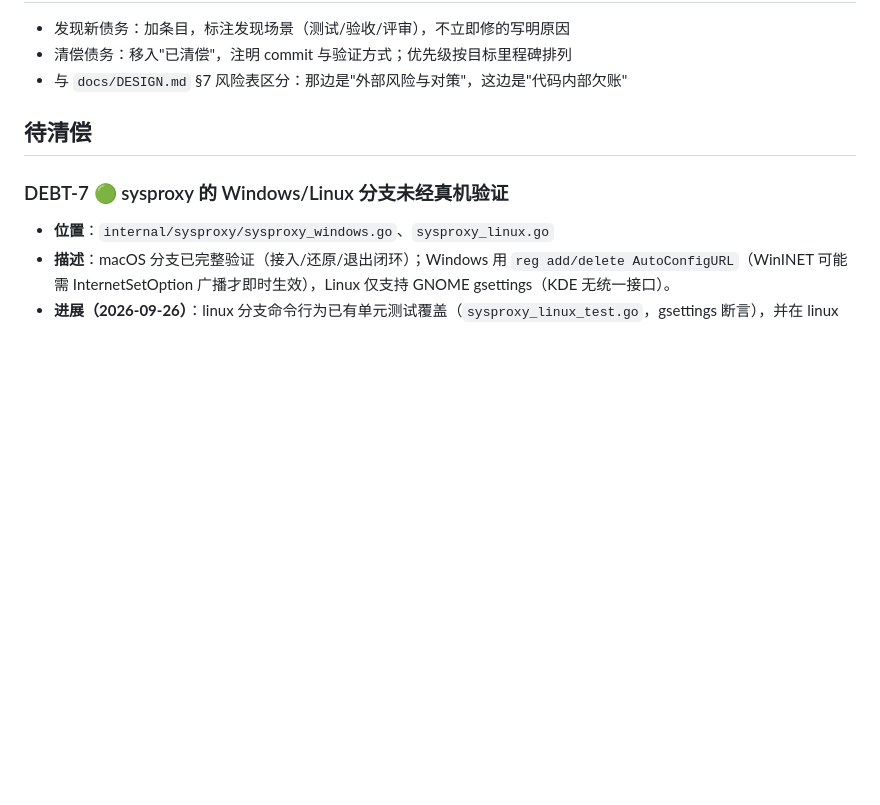
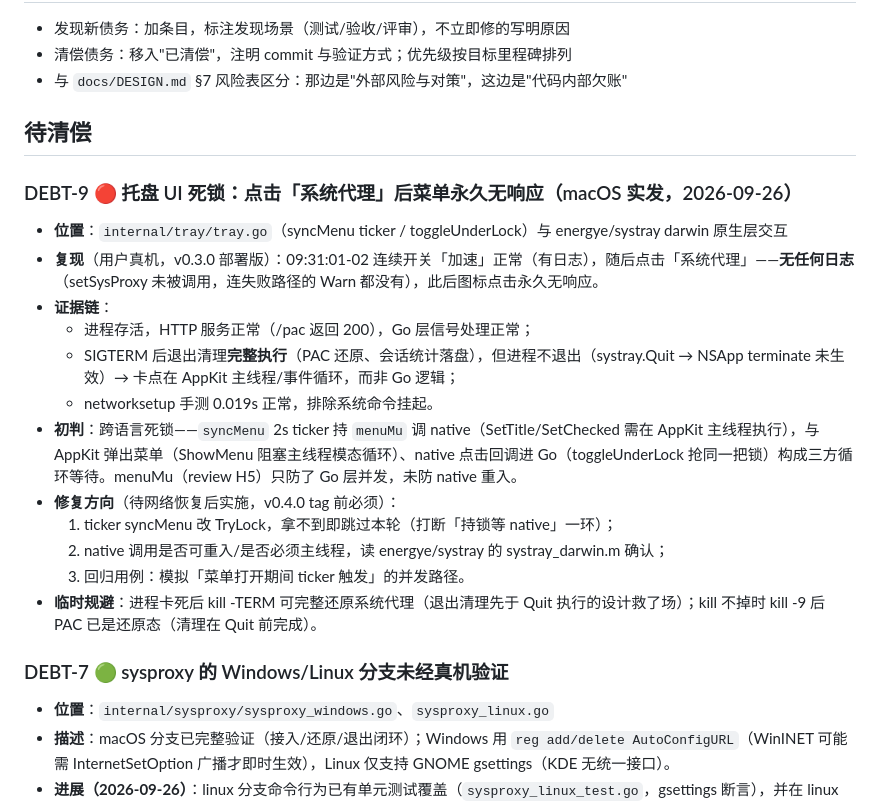
Before and after one commit to mabw/light-github, a Markdown page: docs/DEBT.md, the part around the change. Rendered like a GitHub page; blank space fills up the shorter version.

Commit message:
docs: DEBT-9 托盘 UI 死锁（macOS 实发，v0.4.0 前必修）
点击「系统代理」后菜单永久无响应：无回调日志、HTTP 正常、
SIGTERM 退出清理完整执行但 Quit 不生效——卡点在 AppKit 层。
初判 syncMenu ticker 持锁调 native 与弹出菜单/点击回调的跨语言三方死锁

```diff
--- a/docs/DEBT.md
+++ b/docs/DEBT.md
@@ -73,6 +73,21 @@
 
 ## 待清偿
 
+### DEBT-9 🔴 托盘 UI 死锁：点击「系统代理」后菜单永久无响应（macOS 实发，2026-09-26）
+
+- **位置**：`internal/tray/tray.go`（syncMenu ticker / toggleUnderLock）与 energye/systray darwin 原生层交互
+- **复现**（用户真机，v0.3.0 部署版）：09:31:01-02 连续开关「加速」正常（有日志），随后点击「系统代理」——**无任何日志**（setSysProxy 未被调用，连失败路径的 Warn 都没有），此后图标点击永久无响应。
+- **证据链**：
+  - 进程存活，HTTP 服务正常（/pac 返回 200），Go 层信号处理正常；
+  - SIGTERM 后退出清理**完整执行**（PAC 还原、会话统计落盘），但进程不退出（systray.Quit → NSApp terminate 未生效）→ 卡点在 AppKit 主线程/事件循环，而非 Go 逻辑；
+  - networksetup 手测 0.019s 正常，排除系统命令挂起。
+- **初判**：跨语言死锁——`syncMenu` 2s ticker 持 `menuMu` 调 native（SetTitle/SetChecked 需在 AppKit 主线程执行），与 AppKit 弹出菜单（ShowMenu 阻塞主线程模态循环）、native 点击回调进 Go（toggleUnderLock 抢同一把锁）构成三方循环等待。menuMu（review H5）只防了 Go 层并发，未防 native 重入。
+- **修复方向**（待网络恢复后实施，v0.4.0 tag 前必须）：
+  1. ticker syncMenu 改 TryLock，拿不到即跳过本轮（打断「持锁等 native」一环）；
+  2. native 调用是否可重入/是否必须主线程，读 energye/systray 的 systray_darwin.m 确认；
+  3. 回归用例：模拟「菜单打开期间 ticker 触发」的并发路径。
+- **临时规避**：进程卡死后 kill -TERM 可完整还原系统代理（退出清理先于 Quit 执行的设计救了场）；kill 不掉时 kill -9 后 PAC 已是还原态（清理在 Quit 前完成）。
+
 ### DEBT-7 🟢 sysproxy 的 Windows/Linux 分支未经真机验证
 
 - **位置**：`internal/sysproxy/sysproxy_windows.go`、`sysproxy_linux.go`
```
